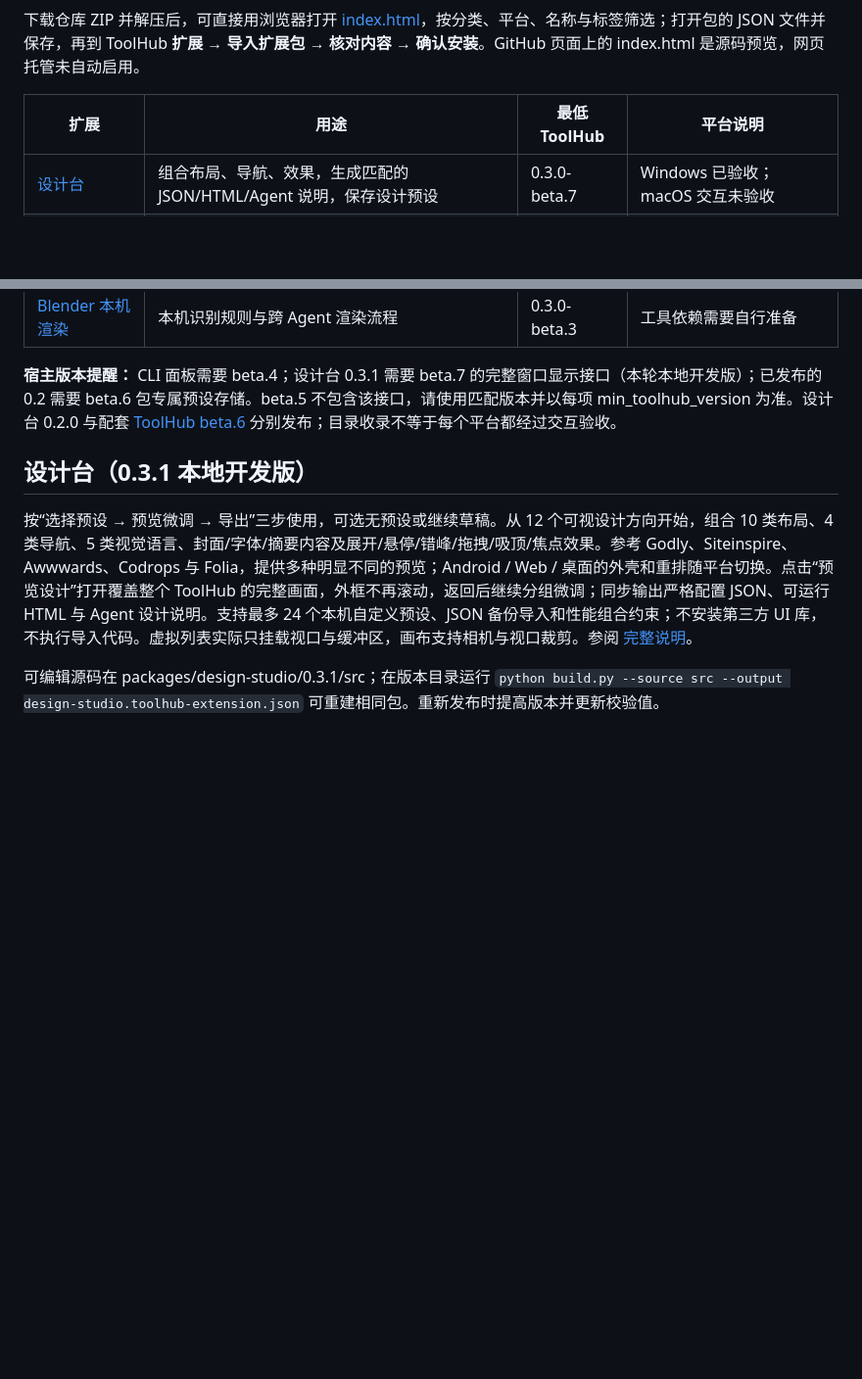
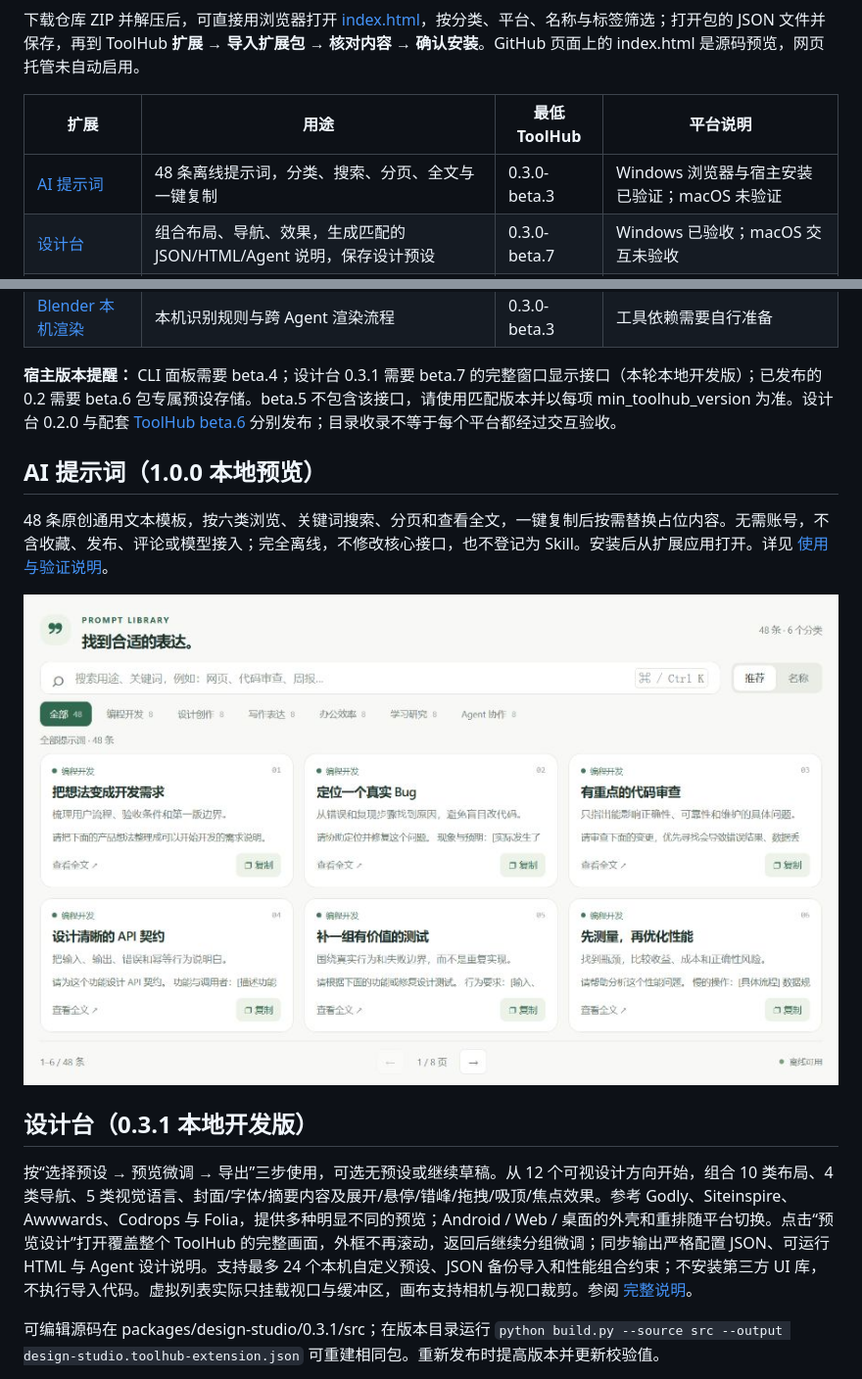
Before and after one commit to xiyuxiao1314/ToolHub-Extensions, a Markdown page: README.md, 2 parts joined by grey strips. Shown at 98% size. Drawn GitHub-style; pictures changed too: docs/images/ai-prompts.png (added); blank space fills up the shorter version.

Commit message:
Add offline AI prompt library extension with categories search and copy

```diff
--- a/README.md
+++ b/README.md
@@ -22,6 +22,7 @@ ToolHub 主项目：[xiyuxiao1314/ToolHub](https://github.com/xiyuxiao1314/ToolH
 
 | 扩展 | 用途 | 最低 ToolHub | 平台说明 |
 | --- | --- | --- | --- |
+| [AI 提示词](packages/ai-prompts/1.0.0/ai-prompts.toolhub-extension.json) | 48 条离线提示词，分类、搜索、分页、全文与一键复制 | 0.3.0-beta.3 | Windows 浏览器与宿主安装已验证；macOS 未验证 |
 | [设计台](packages/design-studio/0.3.1/design-studio.toolhub-extension.json) | 组合布局、导航、效果，生成匹配的 JSON/HTML/Agent 说明，保存设计预设 | 0.3.0-beta.7 | Windows 已验收；macOS 交互未验收 |
 | [FFmpeg 媒体工坊](packages/ffmpeg/1.0.0/ffmpeg.toolhub-extension.json) | 压缩视频、转成 MP4、提取 M4A 音频；附通用 Agent 流程 | 0.3.0-beta.4 | Windows 受控执行；macOS 仅预览/查询 |
 | [石墨主题](packages/graphite/1.0.0/graphite.toolhub-extension.json) | 配色、布局与紧凑密度 | 0.3.0-beta.3 | 随宿主支持；实体 Mac 未验收 |
@@ -29,6 +30,12 @@ ToolHub 主项目：[xiyuxiao1314/ToolHub](https://github.com/xiyuxiao1314/ToolH
 | [Blender 本机渲染](packages/blender/1.0.0/blender.toolhub-extension.json) | 本机识别规则与跨 Agent 渲染流程 | 0.3.0-beta.3 | 工具依赖需要自行准备 |
 
 **宿主版本提醒：** CLI 面板需要 beta.4；设计台 0.3.1 需要 beta.7 的完整窗口显示接口（本轮本地开发版）；已发布的 0.2 需要 beta.6 包专属预设存储。beta.5 不包含该接口，请使用匹配版本并以每项 min_toolhub_version 为准。设计台 0.2.0 与配套 [ToolHub beta.6](https://github.com/xiyuxiao1314/ToolHub/releases/tag/v0.3.0-beta.6) 分别发布；目录收录不等于每个平台都经过交互验收。
+
+## AI 提示词（1.0.0 本地预览）
+
+48 条原创通用文本模板，按六类浏览、关键词搜索、分页和查看全文，一键复制后按需替换占位内容。无需账号，不含收藏、发布、评论或模型接入；完全离线，不修改核心接口，也不登记为 Skill。安装后从扩展应用打开。详见 [使用与验证说明](docs/AI-PROMPTS.md)。
+
+![AI 提示词：隔离窗口预览](docs/images/ai-prompts.png)
 
 ## 设计台（0.3.1 本地开发版）
 
```
Also changed, not shown: README.en.md (+6 -0 lines), docs/AI-PROMPTS.en.md (added, +15 -0 lines), docs/AI-PROMPTS.md (added, +48 -0 lines), docs/VERIFICATION.md (+4 -0 lines), docs/images/ai-prompts-detail.png (added), 13 other files.
